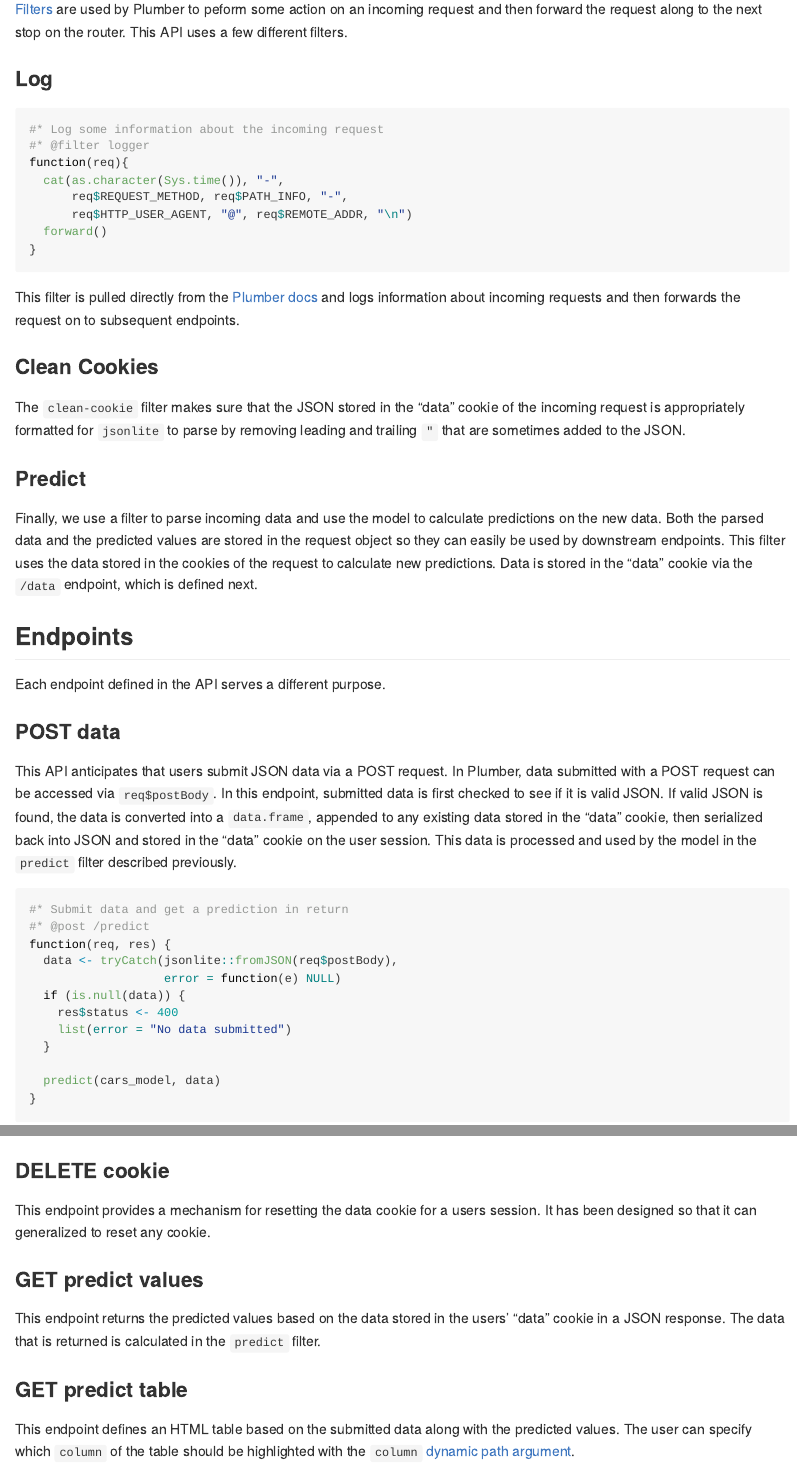
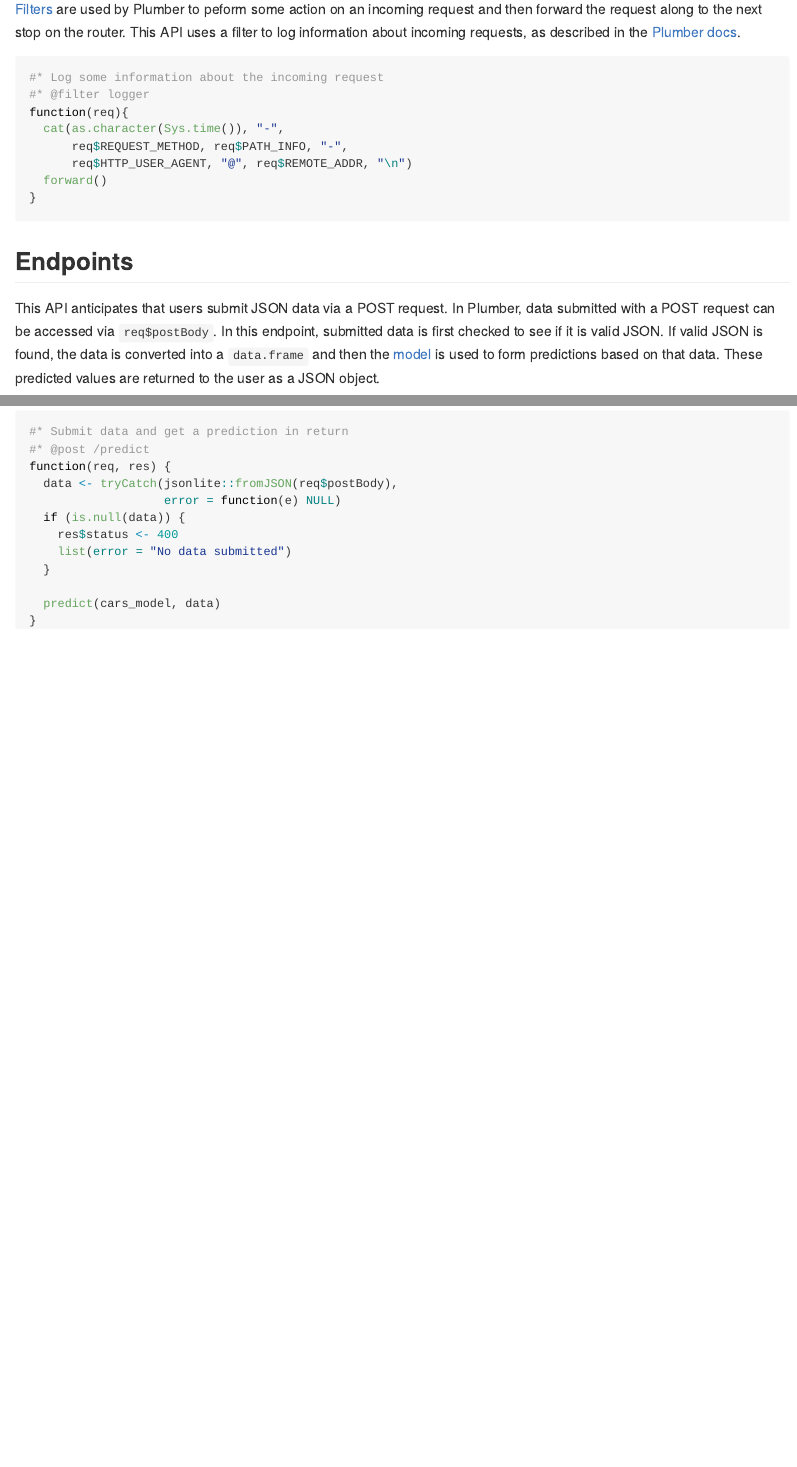
Before and after one commit to blairj09-talks/bmdd-plumber, an R Markdown document (R/model-api/README.Rmd): the page in a window 1100 px wide, from 940 px down before the commit and from 870 px down after it, so that both start at the same text, and a second part further down, joined at a grey line. Rendered offline with R 4.5, knitr and Pandoc, with nearby package versions.

Commit message:
Update model-api README to reflect simplified API

````diff
--- a/R/model-api/README.Rmd
+++ b/R/model-api/README.Rmd
@@ -28,49 +26,13 @@ These endpoints are defined in [`plumber.R`](plumber.R) and explained in detail
 This initial setup loads the `plumber` package, loads the saved model, and provides some additional API details (Title and Description)
 
 ## Filters
-[Filters](https://www.rplumber.io/docs/routing-and-input.html#filters) are used by Plumber to peform some action on an incoming request and then forward the request along to the next stop on the router. This API uses a few different filters.
+[Filters](https://www.rplumber.io/docs/routing-and-input.html#filters) are used by Plumber to peform some action on an incoming request and then forward the request along to the next stop on the router. This API uses a filter to log information about incoming requests, as described in the [Plumber docs](https://www.rplumber.io/docs/routing-and-input.html#forward-to-another-handler).
 
-### Log
 ```{r filter-logger}
 ```
 
-This filter is pulled directly from the [Plumber docs](https://www.rplumber.io/docs/routing-and-input.html#forward-to-another-handler) and logs information about incoming requests and then forwards the request on to subsequent endpoints.
-
-### Clean Cookies
-The `clean-cookie` filter makes sure that the JSON stored in the "data" cookie of the incoming request is appropriately formatted for `jsonlite` to parse by removing leading and trailing `"` that are sometimes added to the JSON.
-
-```{r filter-clean-cookie}
-```
-
-### Predict
-Finally, we use a filter to parse incoming data and use the model to calculate predictions on the new data. Both the parsed data and the predicted values are stored in the request object so they can easily be used by downstream endpoints. This filter uses the data stored in the cookies of the request to calculate new predictions. Data is stored in the "data" cookie via the `/data` endpoint, which is defined next.
-
-```{r filter-predict}
-```
-
 ## Endpoints
-Each endpoint defined in the API serves a different purpose.
-
-### POST data
-This API anticipates that users submit JSON data via a POST request. In Plumber, data submitted with a POST request can be accessed via `req$postBody`. In this endpoint, submitted data is first checked to see if it is valid JSON. If valid JSON is found, the data is converted into a `data.frame`, appended to any existing data stored in the "data" cookie, then serialized back into JSON and stored in the "data" cookie on the user session. This data is processed and used by the model in the `predict` filter described previously.
+This API anticipates that users submit JSON data via a POST request. In Plumber, data submitted with a POST request can be accessed via `req$postBody`. In this endpoint, submitted data is first checked to see if it is valid JSON. If valid JSON is found, the data is converted into a `data.frame` and then the [model](cars-model.R) is used to form predictions based on that data. These predicted values are returned to the user as a JSON object.
 
 ```{r post-data}
 ```
-
-### DELETE cookie
-```{r delete-cookie}
-```
-
-This endpoint provides a mechanism for resetting the data cookie for a users session. It has been designed so that it can generalized to reset any cookie.
-
-### GET predict values
-```{r get-predict-values}
-```
-
-This endpoint returns the predicted values based on the data stored in the users' "data" cookie in a JSON response. The data that is returned is calculated in the `predict` filter.
-
-### GET predict table
-```{r get-predict-table}
-```
-
-This endpoint defines an HTML table based on the submitted data along with the predicted values. The user can specify which `column` of the table should be highlighted with the `column` [dynamic path argument](https://www.rplumber.io/docs/routing-and-input.html#dynamic-routes).
````
Also changed, not shown: R/model-api/README.md, R/model-api/README.Rmd (4 more changed lines).
